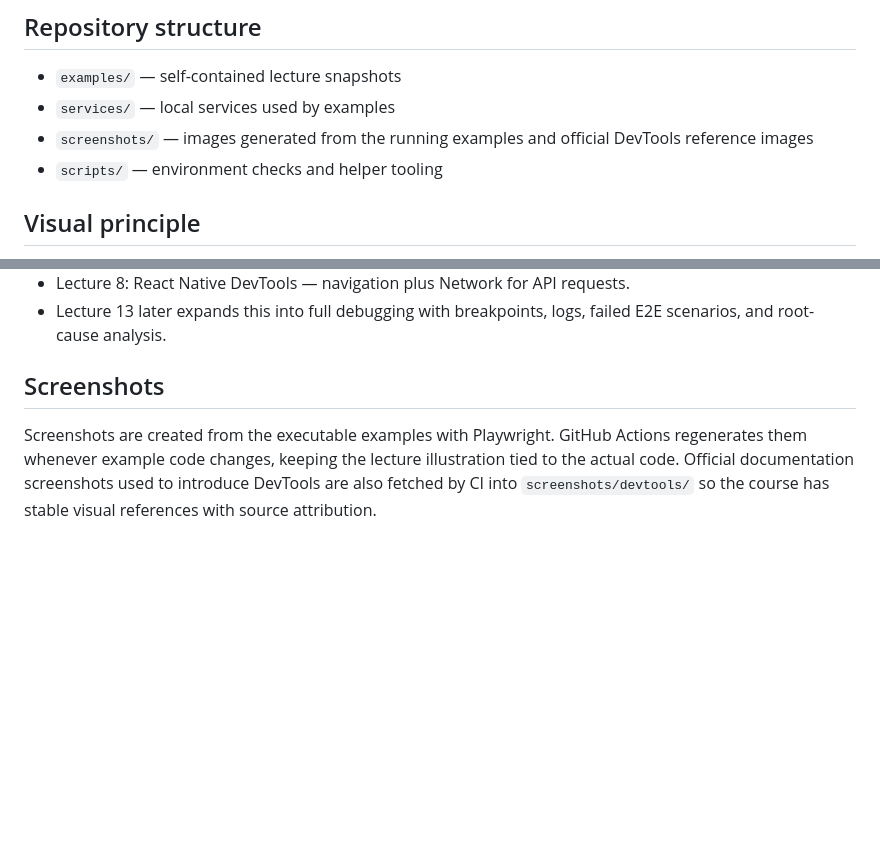
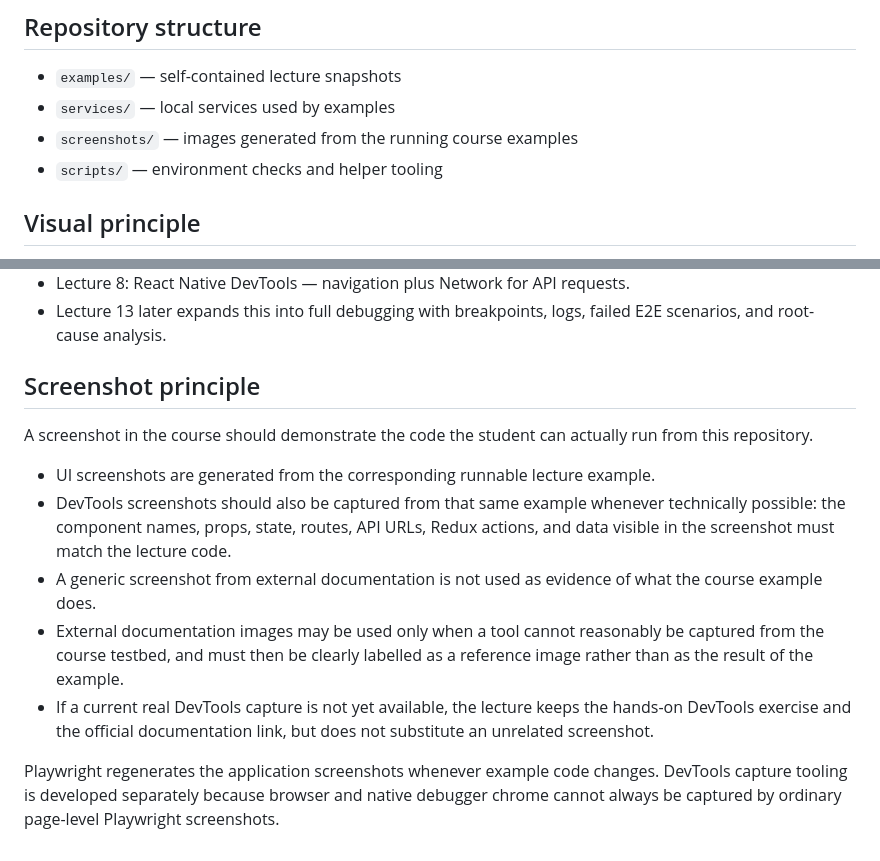
Before and after one commit to Aroxed/ui-programming-course, a Markdown page: README.md, 2 parts joined by grey strips. Rendered like a GitHub page; blank space fills up the shorter version.

Commit message:
Align screenshot policy with runnable course examples

```diff
--- a/README.md
+++ b/README.md
@@ -34,7 +34,7 @@ For Lecture 5 the root command starts both the local API and the Vite client. Fo
 
 - `examples/` — self-contained lecture snapshots
 - `services/` — local services used by examples
-- `screenshots/` — images generated from the running examples and official DevTools reference images
+- `screenshots/` — images generated from the running course examples
 - `scripts/` — environment checks and helper tooling
 
 ## Visual principle
@@ -58,6 +58,14 @@ The examples intentionally look simple. Their purpose is to make the programming
 - Lecture 8: React Native DevTools — navigation plus Network for API requests.
 - Lecture 13 later expands this into full debugging with breakpoints, logs, failed E2E scenarios, and root-cause analysis.
 
-## Screenshots
+## Screenshot principle
 
-Screenshots are created from the executable examples with Playwright. GitHub Actions regenerates them whenever example code changes, keeping the lecture illustration tied to the actual code. Official documentation screenshots used to introduce DevTools are also fetched by CI into `screenshots/devtools/` so the course has stable visual references with source attribution.
+A screenshot in the course should demonstrate the code the student can actually run from this repository.
+
+- UI screenshots are generated from the corresponding runnable lecture example.
+- DevTools screenshots should also be captured from that same example whenever technically possible: the component names, props, state, routes, API URLs, Redux actions, and data visible in the screenshot must match the lecture code.
+- A generic screenshot from external documentation is not used as evidence of what the course example does.
+- External documentation images may be used only when a tool cannot reasonably be captured from the course testbed, and must then be clearly labelled as a reference image rather than as the result of the example.
+- If a current real DevTools capture is not yet available, the lecture keeps the hands-on DevTools exercise and the official documentation link, but does not substitute an unrelated screenshot.
+
+Playwright regenerates the application screenshots whenever example code changes. DevTools capture tooling is developed separately because browser and native debugger chrome cannot always be captured by ordinary page-level Playwright screenshots.
```
